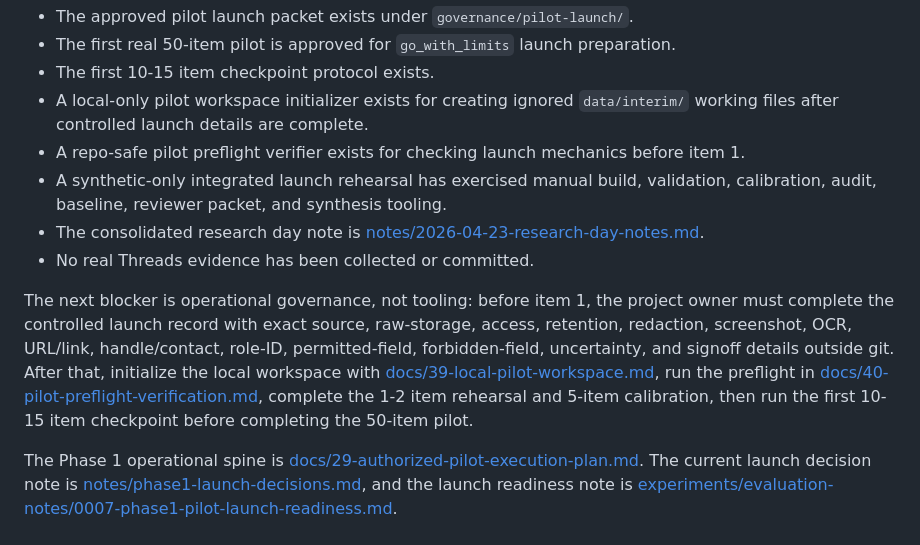
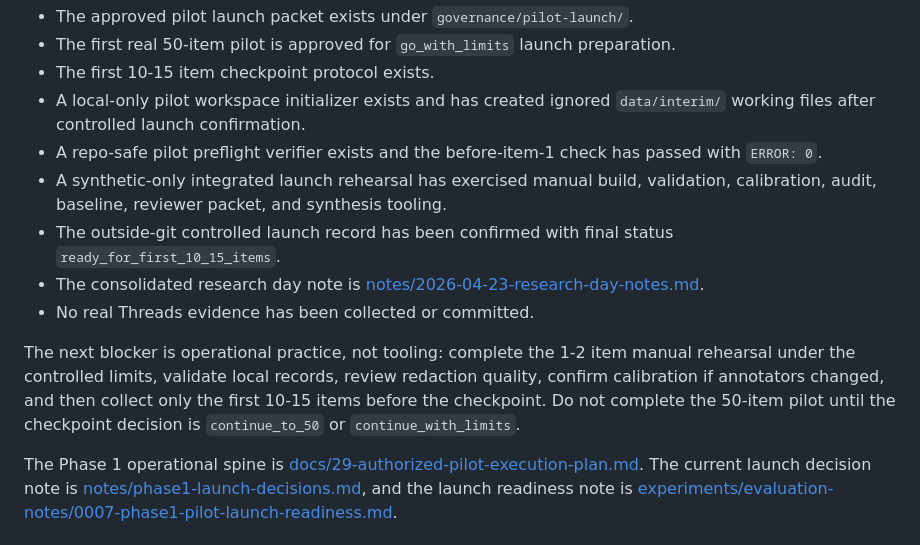
Before and after one commit to JasonLn0711/meta-threads-scam-content-research-2026, a Markdown page: README.md, the part around the change. Rendered like a GitHub page.

Commit message:
docs: update first checkpoint launch status

```diff
--- a/README.md
+++ b/README.md
@@ -117,13 +117,14 @@ As of `2026-04-23`, the repo has moved from scaffold-only to approved pilot laun
 - The approved pilot launch packet exists under `governance/pilot-launch/`.
 - The first real 50-item pilot is approved for `go_with_limits` launch preparation.
 - The first 10-15 item checkpoint protocol exists.
-- A local-only pilot workspace initializer exists for creating ignored `data/interim/` working files after controlled launch details are complete.
-- A repo-safe pilot preflight verifier exists for checking launch mechanics before item 1.
+- A local-only pilot workspace initializer exists and has created ignored `data/interim/` working files after controlled launch confirmation.
+- A repo-safe pilot preflight verifier exists and the before-item-1 check has passed with `ERROR: 0`.
 - A synthetic-only integrated launch rehearsal has exercised manual build, validation, calibration, audit, baseline, reviewer packet, and synthesis tooling.
+- The outside-git controlled launch record has been confirmed with final status `ready_for_first_10_15_items`.
 - The consolidated research day note is [notes/2026-04-23-research-day-notes.md](notes/2026-04-23-research-day-notes.md).
 - No real Threads evidence has been collected or committed.
 
-The next blocker is operational governance, not tooling: before item 1, the project owner must complete the controlled launch record with exact source, raw-storage, access, retention, redaction, screenshot, OCR, URL/link, handle/contact, role-ID, permitted-field, forbidden-field, uncertainty, and signoff details outside git. After that, initialize the local workspace with [docs/39-local-pilot-workspace.md](docs/39-local-pilot-workspace.md), run the preflight in [docs/40-pilot-preflight-verification.md](docs/40-pilot-preflight-verification.md), complete the 1-2 item rehearsal and 5-item calibration, then run the first 10-15 item checkpoint before completing the 50-item pilot.
+The next blocker is operational practice, not tooling: complete the 1-2 item manual rehearsal under the controlled limits, validate local records, review redaction quality, confirm calibration if annotators changed, and then collect only the first 10-15 items before the checkpoint. Do not complete the 50-item pilot until the checkpoint decision is `continue_to_50` or `continue_with_limits`.
 
 The Phase 1 operational spine is [docs/29-authorized-pilot-execution-plan.md](docs/29-authorized-pilot-execution-plan.md). The current launch decision note is [notes/phase1-launch-decisions.md](notes/phase1-launch-decisions.md), and the launch readiness note is [experiments/evaluation-notes/0007-phase1-pilot-launch-readiness.md](experiments/evaluation-notes/0007-phase1-pilot-launch-readiness.md).
 
```
Also changed, not shown: docs/18-recommended-path-v1.md (+1 -1 lines), experiments/evaluation-notes/0009-first-10-15-real-pilot-start-note.md (+18 -10 lines).
